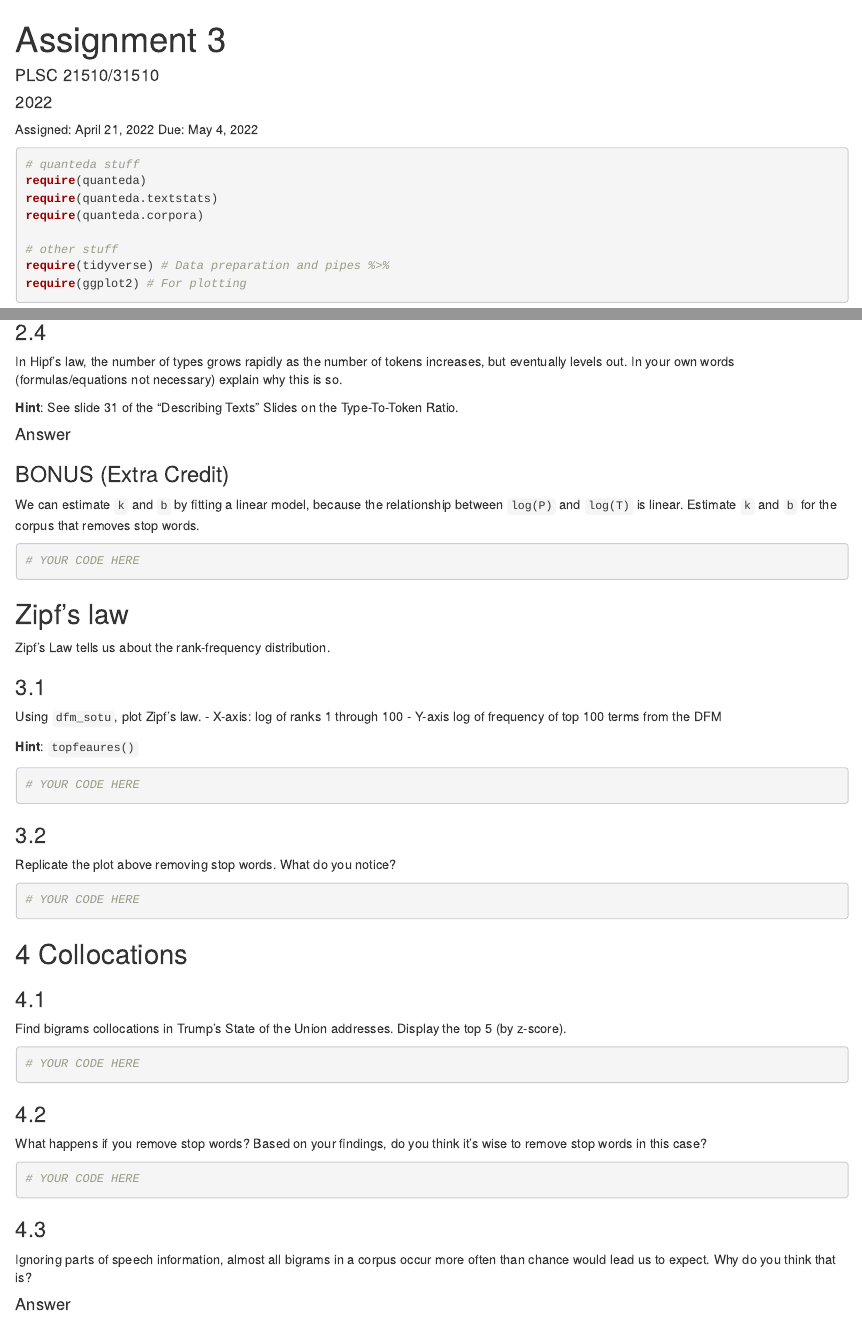
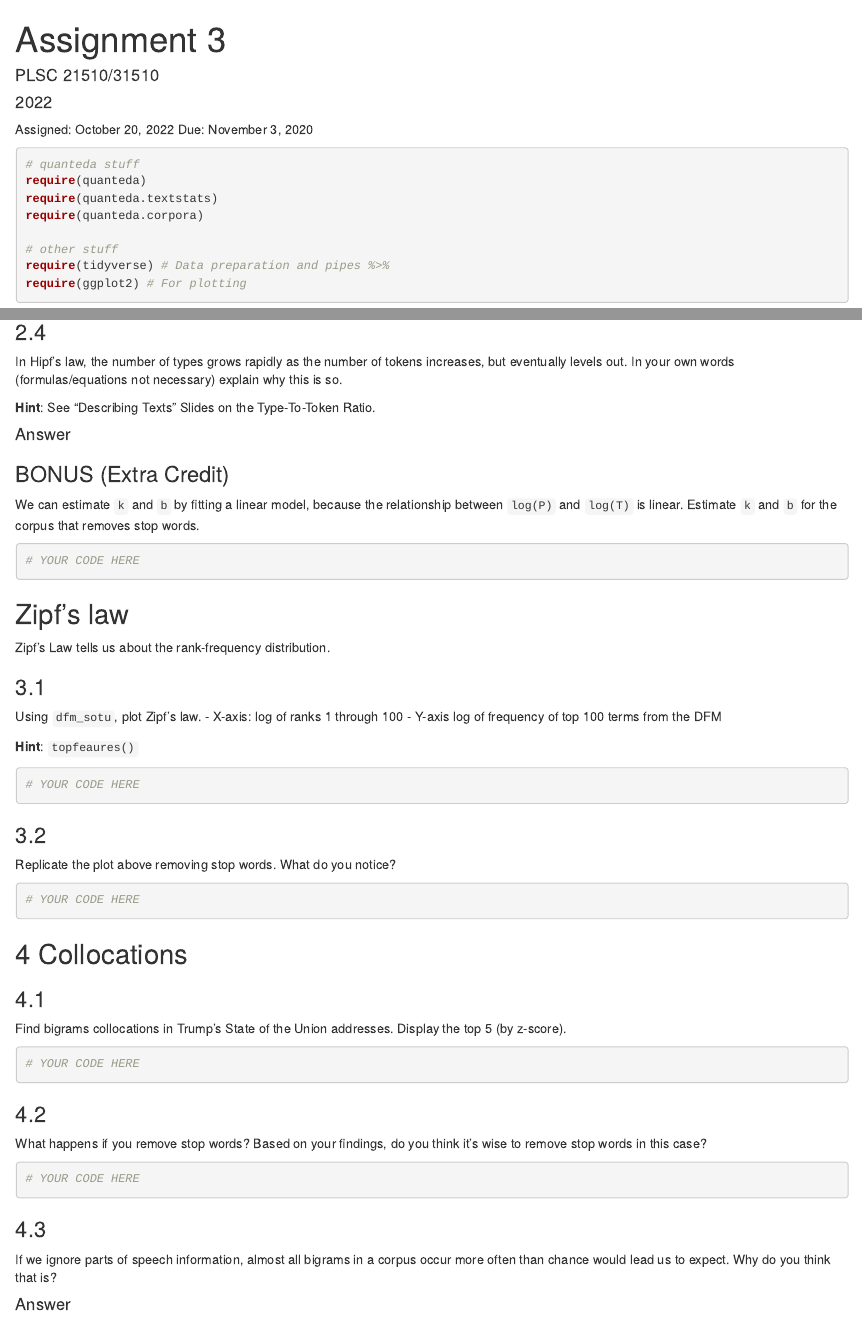
Before and after one commit to PLSC-31510/A3-Describing, an R Markdown document (A3.Rmd): the page in a window 1100 px wide, from its top, and a second part further down, joined at a grey line. Rendered offline with R 4.5, knitr and Pandoc, with nearby package versions; some code elsewhere in the file could not run offline.

Commit message:
due dates

````diff
--- a/A3.Rmd
+++ b/A3.Rmd
@@ -5,8 +5,8 @@ date: "2022"
 output: html_document
 ---
 
-Assigned: April 21, 2022
-Due: May 4, 2022
+Assigned: October 20, 2022
+Due: November 3, 2020
 
 ```{r message=F}
 # quanteda stuff
@@ -120,7 +120,7 @@ Replicate the plot you made above, but this time remove stop words. What do you
 
 In Hipf's law, the number of types grows rapidly as the number of tokens increases, but eventually levels out. In your own words (formulas/equations not necessary) explain why this is so.
 
-**Hint**: See slide 31 of the "Describing Texts" Slides on the Type-To-Token Ratio.
+**Hint**: See "Describing Texts" Slides on the Type-To-Token Ratio.
 
 #### Answer
 
@@ -178,7 +178,7 @@ What happens if you remove stop words? Based on your findings, do you think it's
 
 ### 4.3
 
-Ignoring parts of speech information, almost all bigrams in a corpus occur more often than chance would lead us to expect. Why do you think that is?
+If we ignore parts of speech information, almost all bigrams in a corpus occur more often than chance would lead us to expect. Why do you think that is?
 
 #### Answer
 <Your Answer Here>
````
